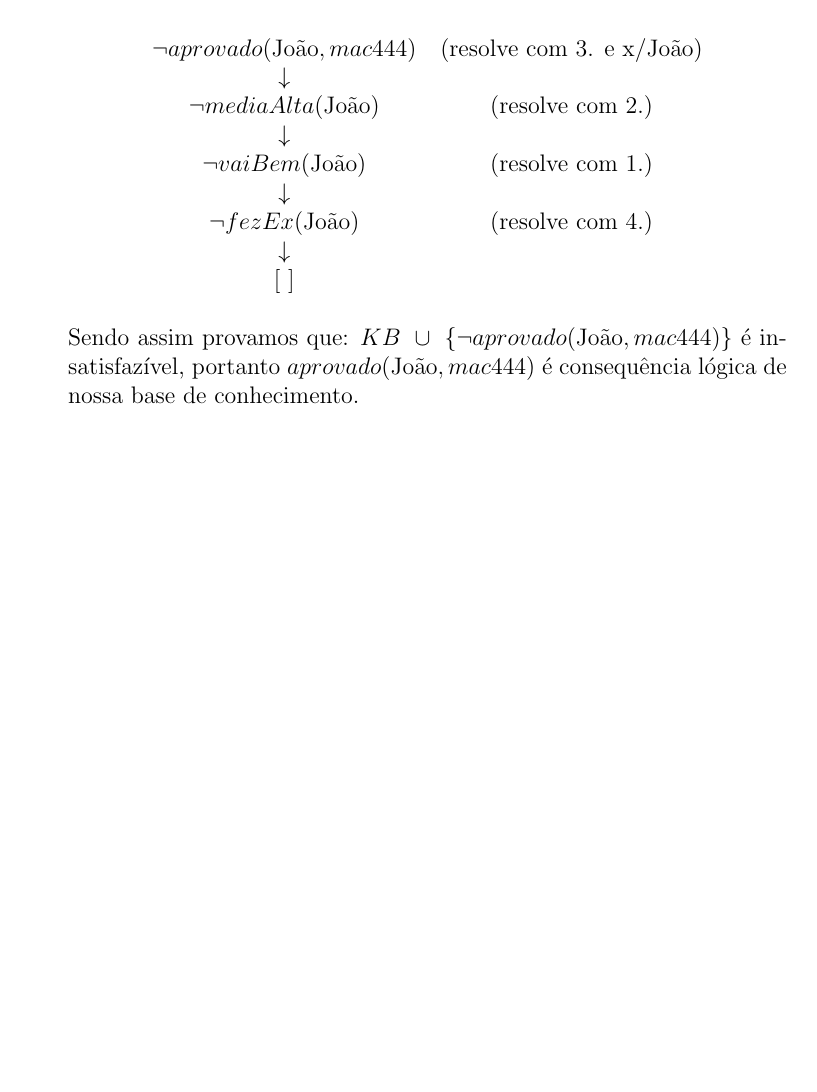
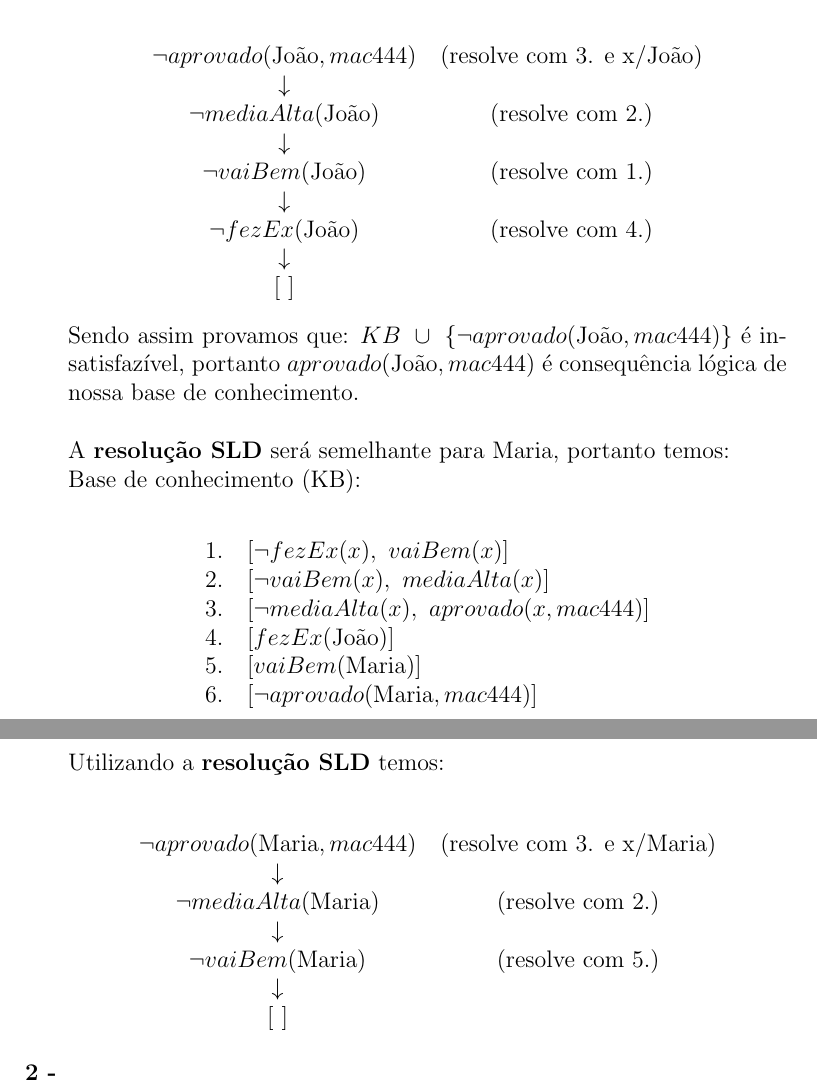
Before and after one commit to MateusdosAnjos/MAC0444, a LaTeX document (Lista 2/Lista_2_resolvida.tex): part of page 2 of 2 before the commit and two parts of pages 2 and 3 of 3 after it, the two joined at a grey line, cut so that both start at the same text, the shorter picture padded with empty space. Compiled offline with pdfLaTeX.

Commit message:
adicionada resolução SLD para Maria

```diff
--- a/Lista 2/Lista_2_resolvida.tex
+++ b/Lista 2/Lista_2_resolvida.tex
@@ -62,7 +62,31 @@ Lista de Exercícios No. 2
 			\end{center}
 			Sendo assim provamos que: $KB \ \cup \  \{ \neg aprovado(\textnormal{João},
 			mac444) \}$ é insatisfazível, portanto $aprovado(\textnormal{João}, mac444)$
-			é consequência lógica de nossa base de conhecimento.\\
-
+			é consequência lógica de nossa base de conhecimento.\\ \\
+			A \textbf{resolução SLD} será semelhante para Maria, portanto temos:\\
+			Base de conhecimento (KB):\\
+			\begin{center}
+				\begin{tabular}{c l}
+				1. & $[\neg fezEx(x), \ vaiBem(x)]$\\
+				2. & $[\neg vaiBem(x), \ mediaAlta(x)]$\\
+				3. & $[\neg mediaAlta(x), \ aprovado(x, mac444)] $\\
+				4. & $[fezEx(\textnormal{João})]$\\
+				5. & $[vaiBem(\textnormal{Maria})]$\\
+				6. & $[\neg aprovado(\textnormal{Maria}, mac444)]$\\
+				\end{tabular}
+			\end{center}
+			Utilizando a \textbf{resolução SLD} temos:\\
+			\begin{center}
+				\begin{tabular}{c c}
+					$\neg aprovado(\textnormal{Maria}, mac444)$ & (resolve com 3. e x/Maria)\\
+					$\downarrow$ & \\
+					$\neg mediaAlta(\textnormal{Maria})$ & (resolve com 2.)\\
+					$\downarrow$ & \\
+					$\neg vaiBem(\textnormal{Maria})$ & (resolve com 5.)\\
+					$\downarrow$ & \\
+					$[ \ ]$ & \\
+				\end{tabular}
+			\end{center}
+		\item[\textbf{2 -}]
 	\end{itemize}
 \end{document}
```
Also changed, not shown: Lista 2/Lista_2_resolvida.pdf, 2 other files.
